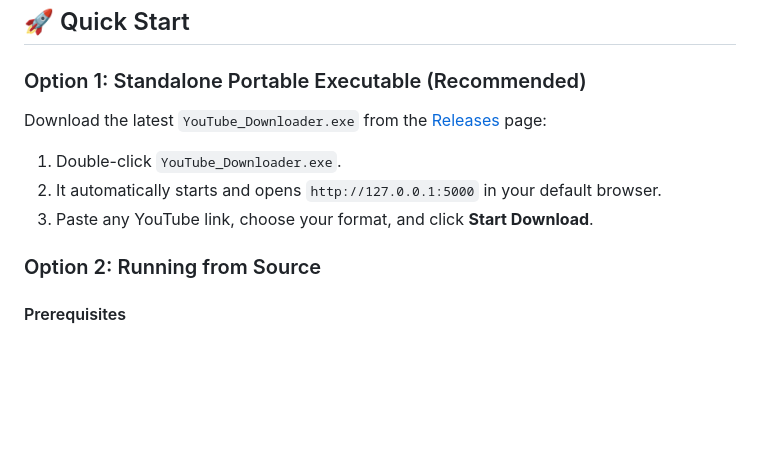
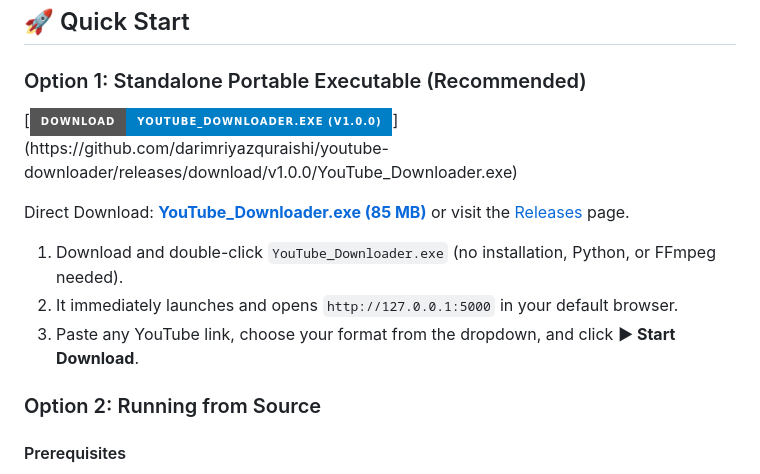
Before and after one commit to darimriyazquraishi/universal-downloader, a Markdown page: README.md, the part around the change. Drawn GitHub-style; badges without logos; blank space fills up the shorter version.

Commit message:
docs: add direct binary download badge and release links

```diff
--- a/README.md
+++ b/README.md
@@ -34,10 +34,12 @@ A modern, fast, and feature-rich YouTube Audio and Video Downloader built with a
 ## 🚀 Quick Start
 
 ### Option 1: Standalone Portable Executable (Recommended)
-Download the latest `YouTube_Downloader.exe` from the [Releases](https://github.com/darimriyazquraishi/youtube-downloader/releases) page:
-1. Double-click `YouTube_Downloader.exe`.
-2. It automatically starts and opens `http://127.0.0.1:5000` in your default browser.
-3. Paste any YouTube link, choose your format, and click **Start Download**.
+[![Download Executable](https://img.shields.io/badge/Download-YouTube__Downloader.exe%20(v1.0.0)-blue?style=for-the-badge&logo=windows)](https://github.com/darimriyazquraishi/youtube-downloader/releases/download/v1.0.0/YouTube_Downloader.exe)
+
+Direct Download: **[YouTube_Downloader.exe (85 MB)](https://github.com/darimriyazquraishi/youtube-downloader/releases/download/v1.0.0/YouTube_Downloader.exe)** or visit the [Releases](https://github.com/darimriyazquraishi/youtube-downloader/releases) page.
+1. Download and double-click `YouTube_Downloader.exe` (no installation, Python, or FFmpeg needed).
+2. It immediately launches and opens `http://127.0.0.1:5000` in your default browser.
+3. Paste any YouTube link, choose your format from the dropdown, and click **▶ Start Download**.
 
 ### Option 2: Running from Source
 
```
